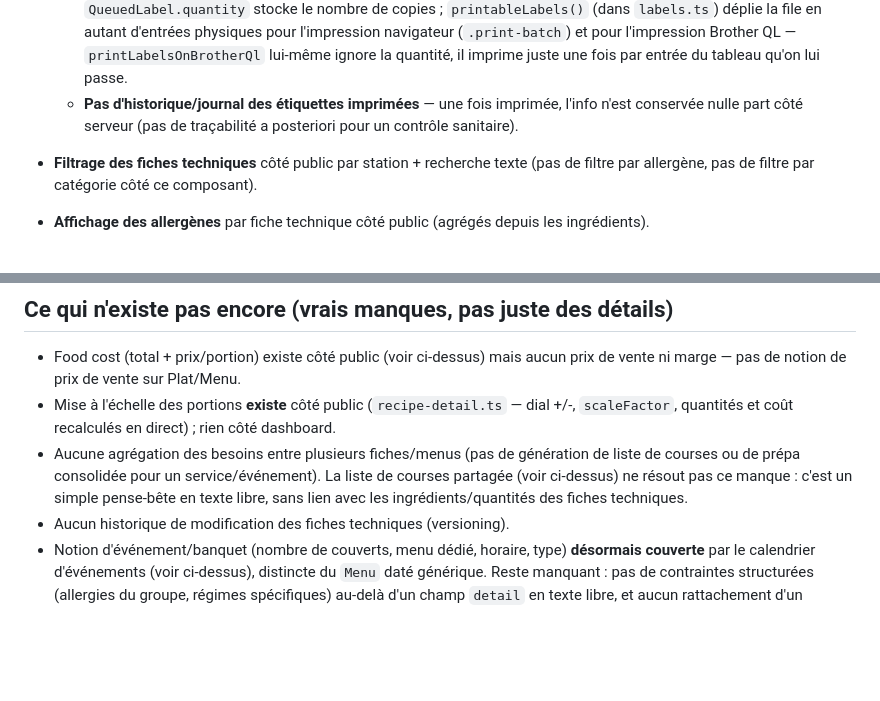
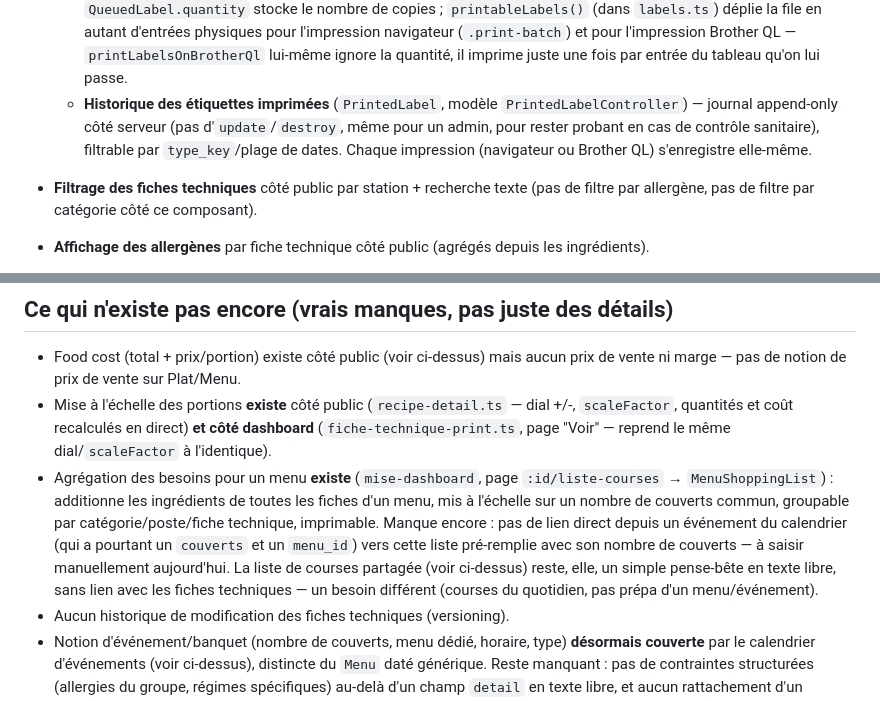
Before and after one commit to thomvdl/Mise, a Markdown page: CONTEXT.md, 2 parts joined by grey strips. GitHub-like rendering; blank space fills up the shorter version.

Commit message:
Fix three stale CONTEXT.md claims found while scoping new features
Printed label history, dashboard portion scaling, and per-menu shopping
list aggregation were all documented as missing but already exist
(PrintedLabel, fiche-technique-print's dial, MenuShoppingList).

Co-Authored-By: Claude Sonnet 5 <noreply@anthropic.com>

```diff
--- a/CONTEXT.md
+++ b/CONTEXT.md
@@ -91,7 +91,7 @@ Les allergènes d'une fiche technique ne sont **pas stockés directement** — i
   - Intégration **imprimante thermique Brother QL** en direct depuis le navigateur (WebUSB/WebSerial via un service dédié `brother-ql-printer.service.ts`), avec le catalogue réel des formats d'étiquettes Brother DK (die-cut et rouleaux continus).
   - Fallback impression navigateur classique (`window.print()`).
   - File d'attente d'étiquettes à imprimer en lot, avec un compteur de quantité (1-10, +/-) par étiquette composée : `QueuedLabel.quantity` stocke le nombre de copies ; `printableLabels()` (dans `labels.ts`) déplie la file en autant d'entrées physiques pour l'impression navigateur (`.print-batch`) et pour l'impression Brother QL — `printLabelsOnBrotherQl` lui-même ignore la quantité, il imprime juste une fois par entrée du tableau qu'on lui passe.
-  - **Pas d'historique/journal des étiquettes imprimées** — une fois imprimée, l'info n'est conservée nulle part côté serveur (pas de traçabilité a posteriori pour un contrôle sanitaire).
+  - **Historique des étiquettes imprimées** (`PrintedLabel`, modèle `PrintedLabelController`) — journal append-only côté serveur (pas d'`update`/`destroy`, même pour un admin, pour rester probant en cas de contrôle sanitaire), filtrable par `type_key`/plage de dates. Chaque impression (navigateur ou Brother QL) s'enregistre elle-même.
 - **Filtrage des fiches techniques** côté public par station + recherche texte (pas de filtre par allergène, pas de filtre par catégorie côté ce composant).
 - **Affichage des allergènes** par fiche technique côté public (agrégés depuis les ingrédients).
 - **Food cost par fiche technique** (`mise-public`, `recipe-detail.ts`) : coût de chaque ligne d'ingrédient (`ingredient.price × pivot.quantity`, dans l'unité propre de l'ingrédient — pas de conversion d'unité), total de la fiche, et **prix / portion** (`totalCost() / servings()`), tous recalculés en direct quand le chef ajuste le nombre de portions (le dial +/-). Si un ingrédient de la fiche n'a pas de prix renseigné, le total/prix-portion affichés sont préfixés `≥` avec une note "Coût incomplet" — pas de silence sur une donnée manquante. Pas de prix de vente ni de marge (juste le coût matière).
@@ -146,8 +146,8 @@ Login par **nom seul** (pas d'email) + mot de passe, volontairement très simple
 ## Ce qui n'existe pas encore (vrais manques, pas juste des détails)
 
 - Food cost (total + prix/portion) existe côté public (voir ci-dessus) mais aucun prix de vente ni marge — pas de notion de prix de vente sur Plat/Menu.
-- Mise à l'échelle des portions **existe** côté public (`recipe-detail.ts` — dial +/-, `scaleFactor`, quantités et coût recalculés en direct) ; rien côté dashboard.
-- Aucune agrégation des besoins entre plusieurs fiches/menus (pas de génération de liste de courses ou de prépa consolidée pour un service/événement). La liste de courses partagée (voir ci-dessus) ne résout pas ce manque : c'est un simple pense-bête en texte libre, sans lien avec les ingrédients/quantités des fiches techniques.
+- Mise à l'échelle des portions **existe** côté public (`recipe-detail.ts` — dial +/-, `scaleFactor`, quantités et coût recalculés en direct) **et côté dashboard** (`fiche-technique-print.ts`, page "Voir" — reprend le même dial/`scaleFactor` à l'identique).
+- Agrégation des besoins pour un menu **existe** (`mise-dashboard`, page `:id/liste-courses` → `MenuShoppingList`) : additionne les ingrédients de toutes les fiches d'un menu, mis à l'échelle sur un nombre de couverts commun, groupable par catégorie/poste/fiche technique, imprimable. Manque encore : pas de lien direct depuis un événement du calendrier (qui a pourtant un `couverts` et un `menu_id`) vers cette liste pré-remplie avec son nombre de couverts — à saisir manuellement aujourd'hui. La liste de courses partagée (voir ci-dessus) reste, elle, un simple pense-bête en texte libre, sans lien avec les fiches techniques — un besoin différent (courses du quotidien, pas prépa d'un menu/événement).
 - Aucun historique de modification des fiches techniques (versioning).
 - Notion d'événement/banquet (nombre de couverts, menu dédié, horaire, type) **désormais couverte** par le calendrier d'événements (voir ci-dessus), distincte du `Menu` daté générique. Reste manquant : pas de contraintes structurées (allergies du groupe, régimes spécifiques) au-delà d'un champ `detail` en texte libre, et aucun rattachement d'un événement à une prépa/liste de courses dédiée (rejoint le manque d'agrégation ci-dessus).
 - Suivi du changement d'huile de friteuse **fait** (voir ci-dessus) — comme le suivi de température, l'alerte "à changer" reste un flag visuel client, pas une notification serveur.
```
